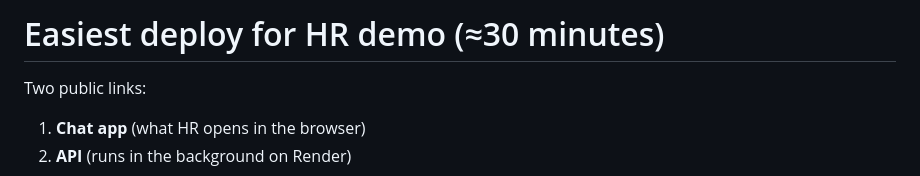
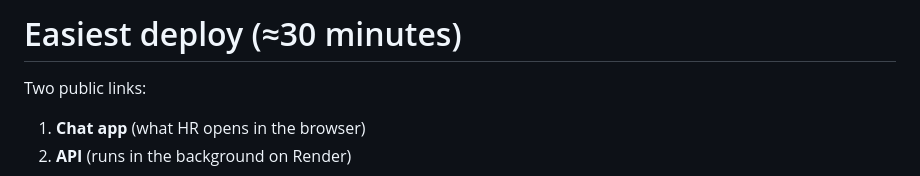
Before and after one commit to Imheregoaway/Chat-Application, a Markdown page: DEPLOY_HR.md, the part around the change. GitHub-like rendering.

Commit message:
Update title in DEPLOY_HR.md for clarity

```diff
--- a/DEPLOY_HR.md
+++ b/DEPLOY_HR.md
@@ -1,4 +1,4 @@
-# Easiest deploy for HR demo (≈30 minutes)
+# Easiest deploy  (≈30 minutes)
 
 Two public links:
 
```
